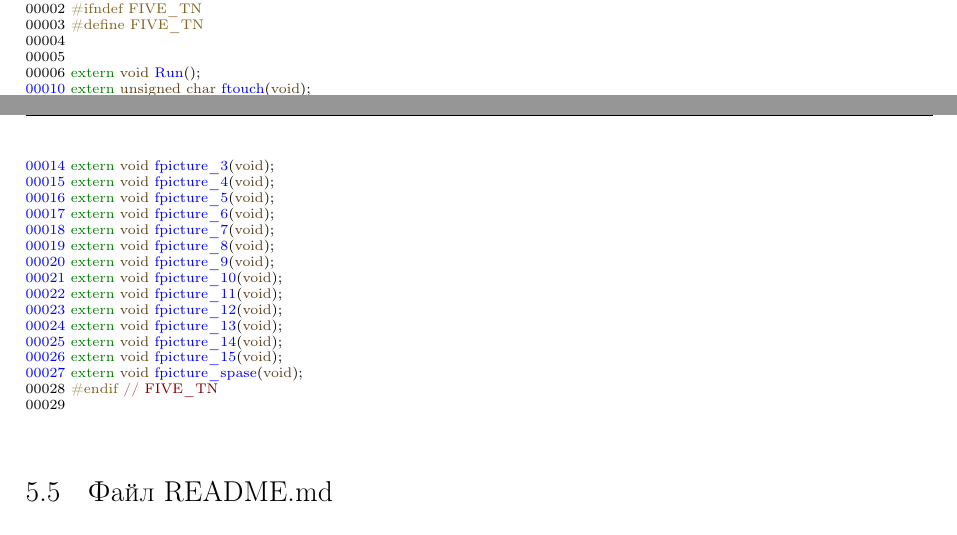
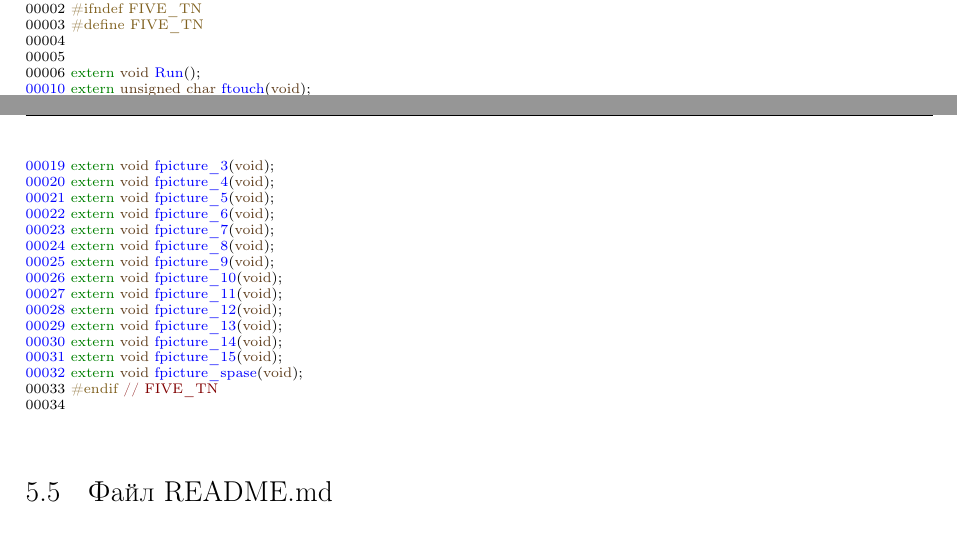
Before and after one commit to slawalog69/fiveteen, a LaTeX book (FiveTenDoxy/latex/refman.tex, which reads FiveTenDoxy/latex/d4/dee/a00008_source.tex): two parts of pages 24 and 25 of 28, joined at a grey line, cut so that both start at the same text. Compiled offline with pdfLaTeX.

Commit message:
add comment fpicture_x

```diff
--- a/FiveTenDoxy/latex/d4/dee/a00008_source.tex
+++ b/FiveTenDoxy/latex/d4/dee/a00008_source.tex
@@ -9,23 +9,23 @@
 \DoxyCodeLine{\Hypertarget{a00008_source_l00006}00006\ \textcolor{keyword}{extern}\ \textcolor{keywordtype}{void}\ \mbox{\hyperlink{a00008_aa3eca255b6be227d7d901cc2a72017a5}{Run}}();}
 \DoxyCodeLine{\Hypertarget{a00008_source_l00010}\mbox{\hyperlink{a00008_aef1c33bbabe502d02afa176c63b4e055}{00010}}\ \textcolor{keyword}{extern}\ \textcolor{keywordtype}{unsigned}\ \textcolor{keywordtype}{char}\ \mbox{\hyperlink{a00008_aef1c33bbabe502d02afa176c63b4e055}{ftouch}}(\textcolor{keywordtype}{void});}
 \DoxyCodeLine{\Hypertarget{a00008_source_l00011}00011\ }
-\DoxyCodeLine{\Hypertarget{a00008_source_l00012}\mbox{\hyperlink{a00008_addf7f86cd1c404b66a575247e789b76d}{00012}}\ \textcolor{keyword}{extern}\ \textcolor{keywordtype}{void}\ \mbox{\hyperlink{a00008_addf7f86cd1c404b66a575247e789b76d}{fpicture\_1}}(\textcolor{keywordtype}{void});}
-\DoxyCodeLine{\Hypertarget{a00008_source_l00013}\mbox{\hyperlink{a00008_a3e72ce339ca2052d2d4bab9092494b05}{00013}}\ \textcolor{keyword}{extern}\ \textcolor{keywordtype}{void}\ \mbox{\hyperlink{a00008_a3e72ce339ca2052d2d4bab9092494b05}{fpicture\_2}}(\textcolor{keywordtype}{void});}
-\DoxyCodeLine{\Hypertarget{a00008_source_l00014}\mbox{\hyperlink{a00008_a7076e7745854c8c983f18bfc1f68251f}{00014}}\ \textcolor{keyword}{extern}\ \textcolor{keywordtype}{void}\ \mbox{\hyperlink{a00008_a7076e7745854c8c983f18bfc1f68251f}{fpicture\_3}}(\textcolor{keywordtype}{void});}
-\DoxyCodeLine{\Hypertarget{a00008_source_l00015}\mbox{\hyperlink{a00008_a3365cb9c5ae5ff245231ffabf0e87859}{00015}}\ \textcolor{keyword}{extern}\ \textcolor{keywordtype}{void}\ \mbox{\hyperlink{a00008_a3365cb9c5ae5ff245231ffabf0e87859}{fpicture\_4}}(\textcolor{keywordtype}{void});}
-\DoxyCodeLine{\Hypertarget{a00008_source_l00016}\mbox{\hyperlink{a00008_a2e3d592de22e1c0c942f969c1749bf27}{00016}}\ \textcolor{keyword}{extern}\ \textcolor{keywordtype}{void}\ \mbox{\hyperlink{a00008_a2e3d592de22e1c0c942f969c1749bf27}{fpicture\_5}}(\textcolor{keywordtype}{void});}
-\DoxyCodeLine{\Hypertarget{a00008_source_l00017}\mbox{\hyperlink{a00008_afe74f8b383b2973d5a34e0aae300675f}{00017}}\ \textcolor{keyword}{extern}\ \textcolor{keywordtype}{void}\ \mbox{\hyperlink{a00008_afe74f8b383b2973d5a34e0aae300675f}{fpicture\_6}}(\textcolor{keywordtype}{void});}
-\DoxyCodeLine{\Hypertarget{a00008_source_l00018}\mbox{\hyperlink{a00008_ab7ac828122cf0c0967afd8cb66239652}{00018}}\ \textcolor{keyword}{extern}\ \textcolor{keywordtype}{void}\ \mbox{\hyperlink{a00008_ab7ac828122cf0c0967afd8cb66239652}{fpicture\_7}}(\textcolor{keywordtype}{void});}
-\DoxyCodeLine{\Hypertarget{a00008_source_l00019}\mbox{\hyperlink{a00008_ab00dbaa066191d9cccba120fbe8c013e}{00019}}\ \textcolor{keyword}{extern}\ \textcolor{keywordtype}{void}\ \mbox{\hyperlink{a00008_ab00dbaa066191d9cccba120fbe8c013e}{fpicture\_8}}(\textcolor{keywordtype}{void});}
-\DoxyCodeLine{\Hypertarget{a00008_source_l00020}\mbox{\hyperlink{a00008_a5aad4620e913a8486906a8b82aecffc7}{00020}}\ \textcolor{keyword}{extern}\ \textcolor{keywordtype}{void}\ \mbox{\hyperlink{a00008_a5aad4620e913a8486906a8b82aecffc7}{fpicture\_9}}(\textcolor{keywordtype}{void});}
-\DoxyCodeLine{\Hypertarget{a00008_source_l00021}\mbox{\hyperlink{a00008_a052ea5a91765ed9b98e0061b63dd8460}{00021}}\ \textcolor{keyword}{extern}\ \textcolor{keywordtype}{void}\ \mbox{\hyperlink{a00008_a052ea5a91765ed9b98e0061b63dd8460}{fpicture\_10}}(\textcolor{keywordtype}{void});}
-\DoxyCodeLine{\Hypertarget{a00008_source_l00022}\mbox{\hyperlink{a00008_a43531cb97e21839d6abb615239317012}{00022}}\ \textcolor{keyword}{extern}\ \textcolor{keywordtype}{void}\ \mbox{\hyperlink{a00008_a43531cb97e21839d6abb615239317012}{fpicture\_11}}(\textcolor{keywordtype}{void});}
-\DoxyCodeLine{\Hypertarget{a00008_source_l00023}\mbox{\hyperlink{a00008_ad071f901a4e41c18ba9922ba39d126cf}{00023}}\ \textcolor{keyword}{extern}\ \textcolor{keywordtype}{void}\ \mbox{\hyperlink{a00008_ad071f901a4e41c18ba9922ba39d126cf}{fpicture\_12}}(\textcolor{keywordtype}{void});}
-\DoxyCodeLine{\Hypertarget{a00008_source_l00024}\mbox{\hyperlink{a00008_adb40c8f26fad3520c08e9c3487d6808a}{00024}}\ \textcolor{keyword}{extern}\ \textcolor{keywordtype}{void}\ \mbox{\hyperlink{a00008_adb40c8f26fad3520c08e9c3487d6808a}{fpicture\_13}}(\textcolor{keywordtype}{void});}
-\DoxyCodeLine{\Hypertarget{a00008_source_l00025}\mbox{\hyperlink{a00008_abe13dfe7f0f4d0198b02e1abd2028ca6}{00025}}\ \textcolor{keyword}{extern}\ \textcolor{keywordtype}{void}\ \mbox{\hyperlink{a00008_abe13dfe7f0f4d0198b02e1abd2028ca6}{fpicture\_14}}(\textcolor{keywordtype}{void});}
-\DoxyCodeLine{\Hypertarget{a00008_source_l00026}\mbox{\hyperlink{a00008_a68b2fed694be88ec9981783791b530d0}{00026}}\ \textcolor{keyword}{extern}\ \textcolor{keywordtype}{void}\ \mbox{\hyperlink{a00008_a68b2fed694be88ec9981783791b530d0}{fpicture\_15}}(\textcolor{keywordtype}{void});}
-\DoxyCodeLine{\Hypertarget{a00008_source_l00027}\mbox{\hyperlink{a00008_ab1418ef701abf138cdb5365330dee864}{00027}}\ \textcolor{keyword}{extern}\ \textcolor{keywordtype}{void}\ \mbox{\hyperlink{a00008_ab1418ef701abf138cdb5365330dee864}{fpicture\_spase}}(\textcolor{keywordtype}{void});}
-\DoxyCodeLine{\Hypertarget{a00008_source_l00028}00028\ \textcolor{preprocessor}{\#endif\ }\textcolor{comment}{//\ FIVE\_TN}}
-\DoxyCodeLine{\Hypertarget{a00008_source_l00029}00029\ }
+\DoxyCodeLine{\Hypertarget{a00008_source_l00017}\mbox{\hyperlink{a00008_addf7f86cd1c404b66a575247e789b76d}{00017}}\ \textcolor{keyword}{extern}\ \textcolor{keywordtype}{void}\ \mbox{\hyperlink{a00008_addf7f86cd1c404b66a575247e789b76d}{fpicture\_1}}(\textcolor{keywordtype}{void});}
+\DoxyCodeLine{\Hypertarget{a00008_source_l00018}\mbox{\hyperlink{a00008_a3e72ce339ca2052d2d4bab9092494b05}{00018}}\ \textcolor{keyword}{extern}\ \textcolor{keywordtype}{void}\ \mbox{\hyperlink{a00008_a3e72ce339ca2052d2d4bab9092494b05}{fpicture\_2}}(\textcolor{keywordtype}{void});}
+\DoxyCodeLine{\Hypertarget{a00008_source_l00019}\mbox{\hyperlink{a00008_a7076e7745854c8c983f18bfc1f68251f}{00019}}\ \textcolor{keyword}{extern}\ \textcolor{keywordtype}{void}\ \mbox{\hyperlink{a00008_a7076e7745854c8c983f18bfc1f68251f}{fpicture\_3}}(\textcolor{keywordtype}{void});}
+\DoxyCodeLine{\Hypertarget{a00008_source_l00020}\mbox{\hyperlink{a00008_a3365cb9c5ae5ff245231ffabf0e87859}{00020}}\ \textcolor{keyword}{extern}\ \textcolor{keywordtype}{void}\ \mbox{\hyperlink{a00008_a3365cb9c5ae5ff245231ffabf0e87859}{fpicture\_4}}(\textcolor{keywordtype}{void});}
+\DoxyCodeLine{\Hypertarget{a00008_source_l00021}\mbox{\hyperlink{a00008_a2e3d592de22e1c0c942f969c1749bf27}{00021}}\ \textcolor{keyword}{extern}\ \textcolor{keywordtype}{void}\ \mbox{\hyperlink{a00008_a2e3d592de22e1c0c942f969c1749bf27}{fpicture\_5}}(\textcolor{keywordtype}{void});}
+\DoxyCodeLine{\Hypertarget{a00008_source_l00022}\mbox{\hyperlink{a00008_afe74f8b383b2973d5a34e0aae300675f}{00022}}\ \textcolor{keyword}{extern}\ \textcolor{keywordtype}{void}\ \mbox{\hyperlink{a00008_afe74f8b383b2973d5a34e0aae300675f}{fpicture\_6}}(\textcolor{keywordtype}{void});}
+\DoxyCodeLine{\Hypertarget{a00008_source_l00023}\mbox{\hyperlink{a00008_ab7ac828122cf0c0967afd8cb66239652}{00023}}\ \textcolor{keyword}{extern}\ \textcolor{keywordtype}{void}\ \mbox{\hyperlink{a00008_ab7ac828122cf0c0967afd8cb66239652}{fpicture\_7}}(\textcolor{keywordtype}{void});}
+\DoxyCodeLine{\Hypertarget{a00008_source_l00024}\mbox{\hyperlink{a00008_ab00dbaa066191d9cccba120fbe8c013e}{00024}}\ \textcolor{keyword}{extern}\ \textcolor{keywordtype}{void}\ \mbox{\hyperlink{a00008_ab00dbaa066191d9cccba120fbe8c013e}{fpicture\_8}}(\textcolor{keywordtype}{void});}
+\DoxyCodeLine{\Hypertarget{a00008_source_l00025}\mbox{\hyperlink{a00008_a5aad4620e913a8486906a8b82aecffc7}{00025}}\ \textcolor{keyword}{extern}\ \textcolor{keywordtype}{void}\ \mbox{\hyperlink{a00008_a5aad4620e913a8486906a8b82aecffc7}{fpicture\_9}}(\textcolor{keywordtype}{void});}
+\DoxyCodeLine{\Hypertarget{a00008_source_l00026}\mbox{\hyperlink{a00008_a052ea5a91765ed9b98e0061b63dd8460}{00026}}\ \textcolor{keyword}{extern}\ \textcolor{keywordtype}{void}\ \mbox{\hyperlink{a00008_a052ea5a91765ed9b98e0061b63dd8460}{fpicture\_10}}(\textcolor{keywordtype}{void});}
+\DoxyCodeLine{\Hypertarget{a00008_source_l00027}\mbox{\hyperlink{a00008_a43531cb97e21839d6abb615239317012}{00027}}\ \textcolor{keyword}{extern}\ \textcolor{keywordtype}{void}\ \mbox{\hyperlink{a00008_a43531cb97e21839d6abb615239317012}{fpicture\_11}}(\textcolor{keywordtype}{void});}
+\DoxyCodeLine{\Hypertarget{a00008_source_l00028}\mbox{\hyperlink{a00008_ad071f901a4e41c18ba9922ba39d126cf}{00028}}\ \textcolor{keyword}{extern}\ \textcolor{keywordtype}{void}\ \mbox{\hyperlink{a00008_ad071f901a4e41c18ba9922ba39d126cf}{fpicture\_12}}(\textcolor{keywordtype}{void});}
+\DoxyCodeLine{\Hypertarget{a00008_source_l00029}\mbox{\hyperlink{a00008_adb40c8f26fad3520c08e9c3487d6808a}{00029}}\ \textcolor{keyword}{extern}\ \textcolor{keywordtype}{void}\ \mbox{\hyperlink{a00008_adb40c8f26fad3520c08e9c3487d6808a}{fpicture\_13}}(\textcolor{keywordtype}{void});}
+\DoxyCodeLine{\Hypertarget{a00008_source_l00030}\mbox{\hyperlink{a00008_abe13dfe7f0f4d0198b02e1abd2028ca6}{00030}}\ \textcolor{keyword}{extern}\ \textcolor{keywordtype}{void}\ \mbox{\hyperlink{a00008_abe13dfe7f0f4d0198b02e1abd2028ca6}{fpicture\_14}}(\textcolor{keywordtype}{void});}
+\DoxyCodeLine{\Hypertarget{a00008_source_l00031}\mbox{\hyperlink{a00008_a68b2fed694be88ec9981783791b530d0}{00031}}\ \textcolor{keyword}{extern}\ \textcolor{keywordtype}{void}\ \mbox{\hyperlink{a00008_a68b2fed694be88ec9981783791b530d0}{fpicture\_15}}(\textcolor{keywordtype}{void});}
+\DoxyCodeLine{\Hypertarget{a00008_source_l00032}\mbox{\hyperlink{a00008_ab1418ef701abf138cdb5365330dee864}{00032}}\ \textcolor{keyword}{extern}\ \textcolor{keywordtype}{void}\ \mbox{\hyperlink{a00008_ab1418ef701abf138cdb5365330dee864}{fpicture\_spase}}(\textcolor{keywordtype}{void});}
+\DoxyCodeLine{\Hypertarget{a00008_source_l00033}00033\ \textcolor{preprocessor}{\#endif\ }\textcolor{comment}{//\ FIVE\_TN}}
+\DoxyCodeLine{\Hypertarget{a00008_source_l00034}00034\ }
 
 \end{DoxyCode}
```
Also changed, not shown: FiveTenDoxy/latex/d4/dee/a00008.tex (+7 -5 lines), FiveTenDoxy/latex/d7/d46/a00002.tex (+1 -2 lines), 5 other files.
